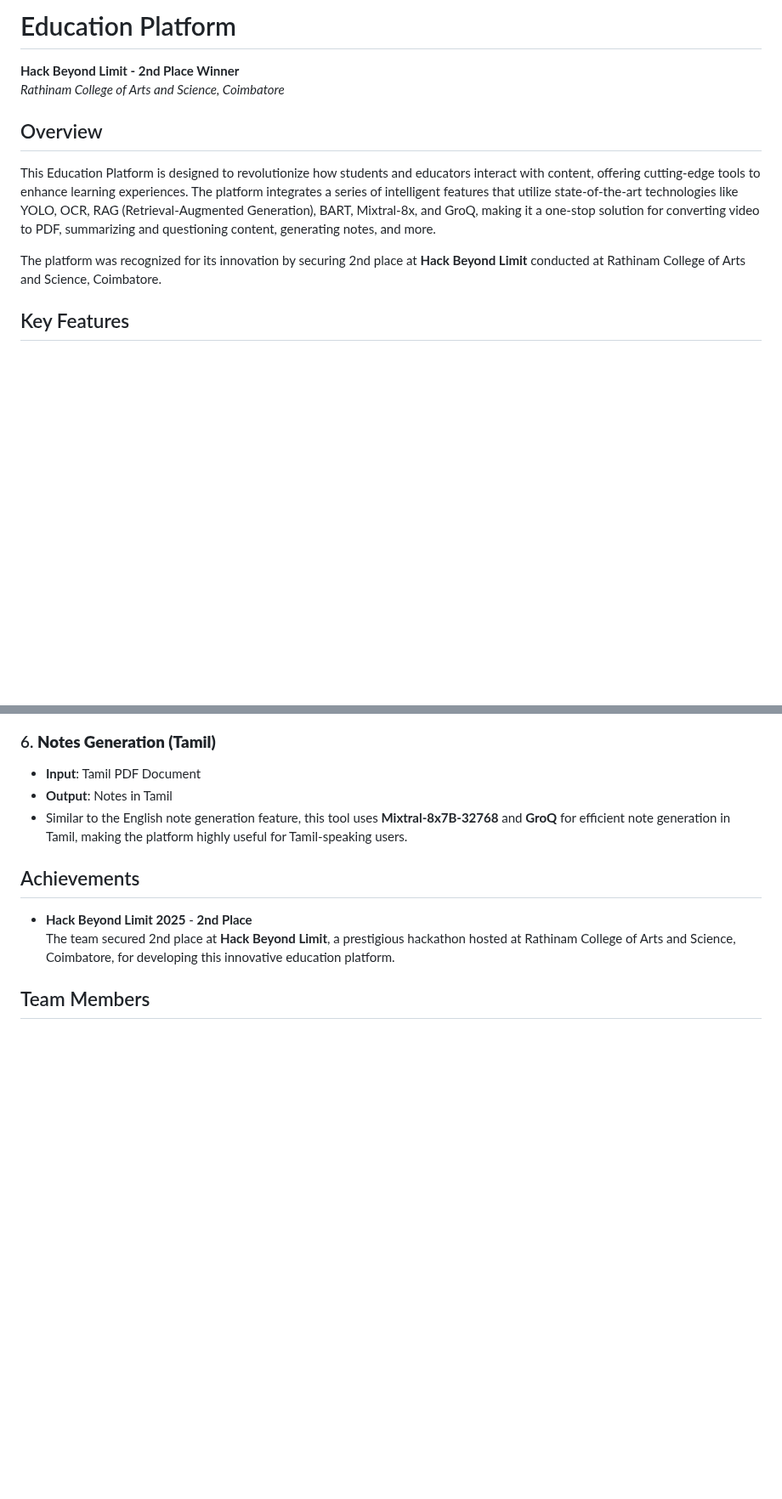
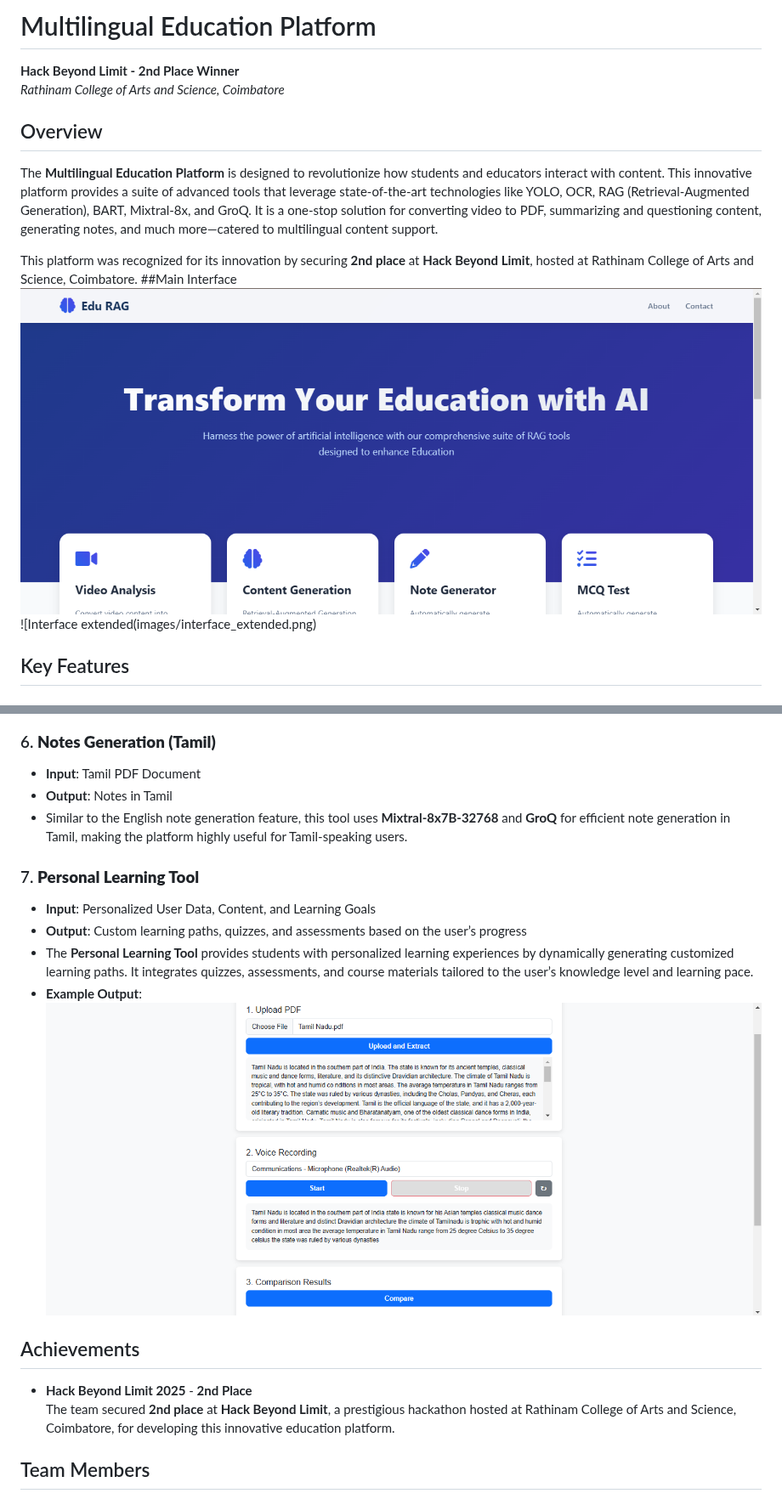
Before and after one commit to THILLAINATARAJAN-B/Multilingual-Education-Platform, a Markdown page: README.md, 2 parts joined by grey strips. Shown at 85% size. GitHub-like rendering; blank space fills up the shorter version.

```diff
--- a/README.md
+++ b/README.md
@@ -1,13 +1,15 @@
-# Education Platform
+# Multilingual Education Platform
 
 **Hack Beyond Limit - 2nd Place Winner**
 *Rathinam College of Arts and Science, Coimbatore*
 
 ## Overview
-This Education Platform is designed to revolutionize how students and educators interact with content, offering cutting-edge tools to enhance learning experiences. The platform integrates a series of intelligent features that utilize state-of-the-art technologies like YOLO, OCR, RAG (Retrieval-Augmented Generation), BART, Mixtral-8x, and GroQ, making it a one-stop solution for converting video to PDF, summarizing and questioning content, generating notes, and more.
+The **Multilingual Education Platform** is designed to revolutionize how students and educators interact with content. This innovative platform provides a suite of advanced tools that leverage state-of-the-art technologies like YOLO, OCR, RAG (Retrieval-Augmented Generation), BART, Mixtral-8x, and GroQ. It is a one-stop solution for converting video to PDF, summarizing and questioning content, generating notes, and much more—catered to multilingual content support.
 
-The platform was recognized for its innovation by securing 2nd place at **Hack Beyond Limit** conducted at Rathinam College of Arts and Science, Coimbatore.
-
+This platform was recognized for its innovation by securing **2nd place** at **Hack Beyond Limit**, hosted at Rathinam College of Arts and Science, Coimbatore.
+##Main Interface
+     ![Interface](images/interface_1.png)
+     ![Interface extended(images/interface_extended.png)
 ## Key Features
 
 ### 1. **Video to PDF Conversion (YOLO to OCR to PDF)**
@@ -49,11 +51,17 @@ The platform was recognized for its innovation by securing 2nd place at **Hack B
    - **Output**: Notes in Tamil
    - Similar to the English note generation feature, this tool uses **Mixtral-8x7B-32768** and **GroQ** for efficient note generation in Tamil, making the platform highly useful for Tamil-speaking users.
 
+### 7. **Personal Learning Tool**
+   - **Input**: Personalized User Data, Content, and Learning Goals
+   - **Output**: Custom learning paths, quizzes, and assessments based on the user’s progress
+   - The **Personal Learning Tool** provides students with personalized learning experiences by dynamically generating customized learning paths. It integrates quizzes, assessments, and course materials tailored to the user’s knowledge level and learning pace.
+   - **Example Output**:
+     ![Personal Learning Tool](images/personal_edu_tool.png)
 
 ## Achievements
 
 - **Hack Beyond Limit 2025** - **2nd Place**
-  The team secured 2nd place at **Hack Beyond Limit**, a prestigious hackathon hosted at Rathinam College of Arts and Science, Coimbatore, for developing this innovative education platform.
+  The team secured **2nd place** at **Hack Beyond Limit**, a prestigious hackathon hosted at Rathinam College of Arts and Science, Coimbatore, for developing this innovative education platform.
 
 ## Team Members
 
```
Also changed, not shown: other parts of README.md (+0 -7 lines).
